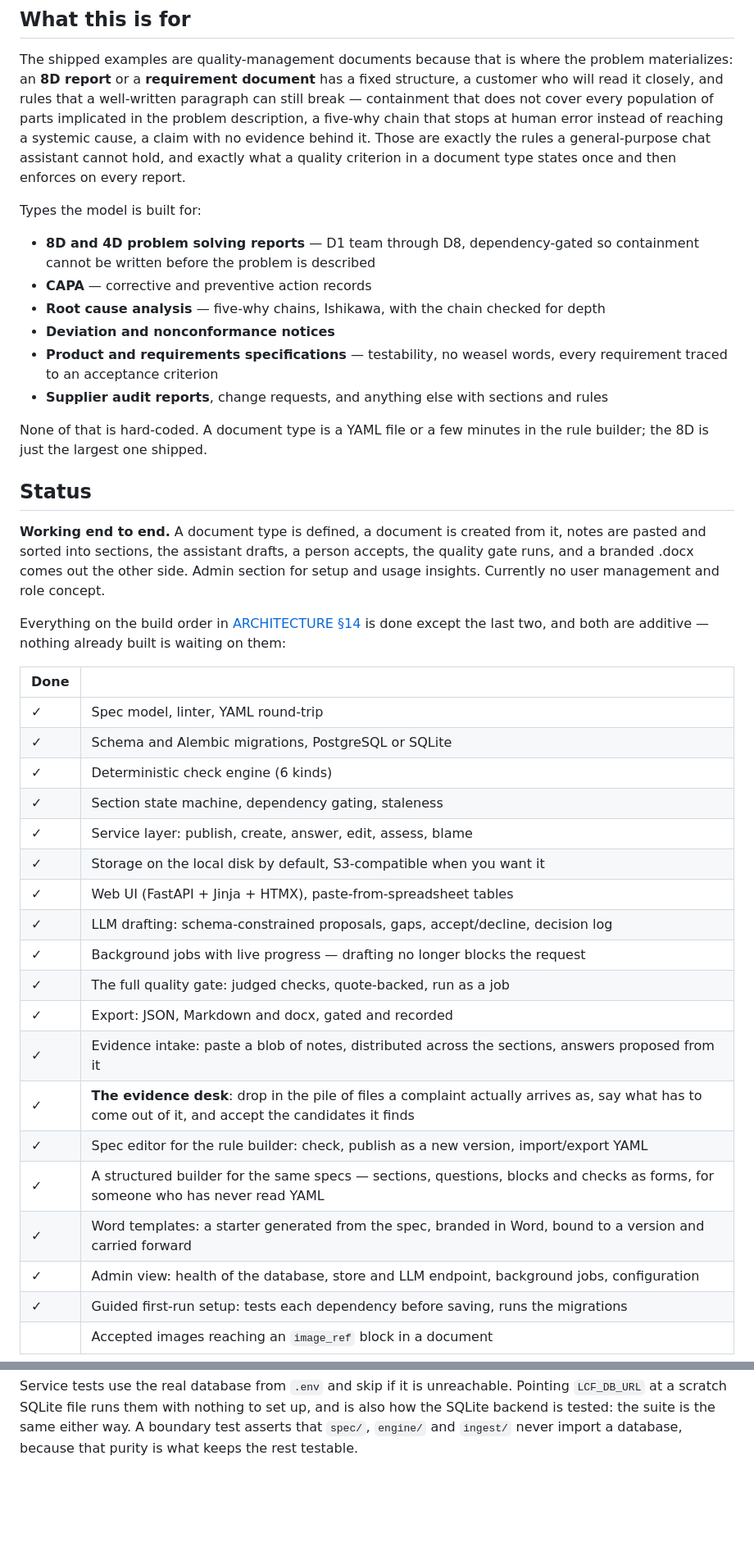
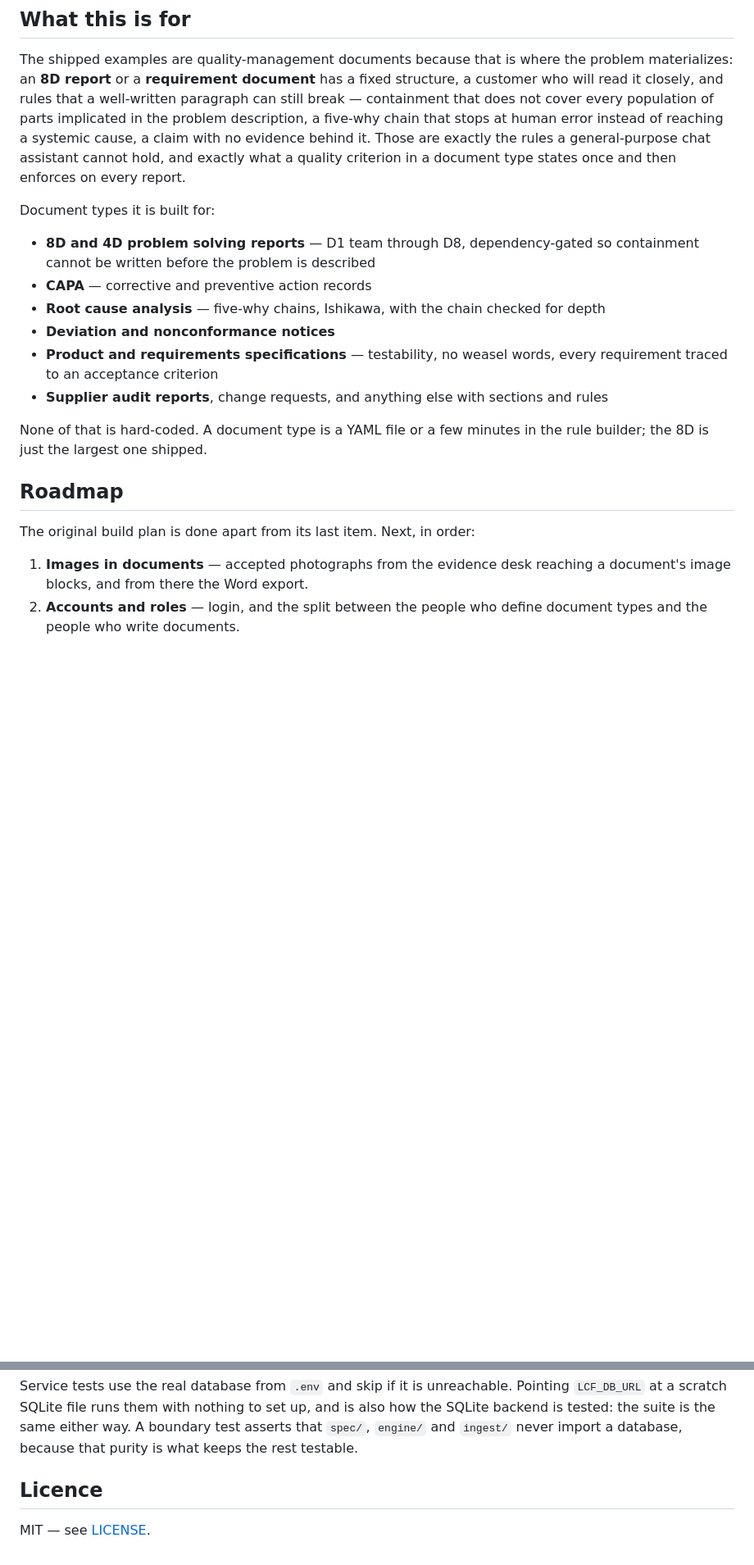
Before and after one commit to rlei-odes/lcf, a Markdown page: README.md, 2 parts joined by grey strips. Shown at 82% size. GitHub-like rendering; blank space fills up the shorter version.

```diff
--- a/README.md
+++ b/README.md
@@ -54,7 +111,7 @@ error instead of reaching a systemic cause, a claim with no evidence behind it.
 the rules a general-purpose chat assistant cannot hold, and exactly what a quality criterion in a
 document type states once and then enforces on every report.
 
-Types the model is built for:
+Document types it is built for:
 
 - **8D and 4D problem solving reports** — D1 team through D8, dependency-gated so containment
   cannot be written before the problem is described
@@ -68,34 +125,12 @@ Types the model is built for:
 None of that is hard-coded. A document type is a YAML file or a few minutes in the rule builder;
 the 8D is just the largest one shipped.
 
-## Status
+## Roadmap
 
-**Working end to end.** A document type is defined, a document is created from it, notes are pasted
-and sorted into sections, the assistant drafts, a person accepts, the quality gate runs, and a
-branded .docx comes out the other side. Admin section for setup and usage insights. Currently no user management and role concept.
+The original build plan is done apart from its last item. Next, in order:
 
-Everything on the build order in [ARCHITECTURE §14](docs/ARCHITECTURE.md) is done except the last
-two, and both are additive — nothing already built is waiting on them:
+1. **Images in documents** — accepted photographs from the evidence desk reaching a document's
+   image blocks, and from there the Word export.
+2. **Accounts and roles** — login, and the split between the people who define document types
+   and the people who write documents.
 
-| Done | |
-|---|---|
-| ✓ | Spec model, linter, YAML round-trip |
-| ✓ | Schema and Alembic migrations, PostgreSQL or SQLite |
-| ✓ | Deterministic check engine (6 kinds) |
-| ✓ | Section state machine, dependency gating, staleness |
-| ✓ | Service layer: publish, create, answer, edit, assess, blame |
-| ✓ | Storage on the local disk by default, S3-compatible when you want it |
-| ✓ | Web UI (FastAPI + Jinja + HTMX), paste-from-spreadsheet tables |
-| ✓ | LLM drafting: schema-constrained proposals, gaps, accept/decline, decision log |
-| ✓ | Background jobs with live progress — drafting no longer blocks the request |
-| ✓ | The full quality gate: judged checks, quote-backed, run as a job |
-| ✓ | Export: JSON, Markdown and docx, gated and recorded |
-| ✓ | Evidence intake: paste a blob of notes, distributed across the sections, answers proposed from it |
-| ✓ | **The evidence desk**: drop in the pile of files a complaint actually arrives as, say what has to come out of it, and accept the candidates it finds |
-| ✓ | Spec editor for the rule builder: check, publish as a new version, import/export YAML |
-| ✓ | A structured builder for the same specs — sections, questions, blocks and checks as forms, for someone who has never read YAML |
-| ✓ | Word templates: a starter generated from the spec, branded in Word, bound to a version and carried forward |
-| ✓ | Admin view: health of the database, store and LLM endpoint, background jobs, configuration |
-| ✓ | Guided first-run setup: tests each dependency before saving, runs the migrations |
-| | Accepted images reaching an `image_ref` block in a document |
-
@@ -324,3 +364,7 @@ Service tests use the real database from `.env` and skip if it is unreachable. P
 at a scratch SQLite file runs them with nothing to set up, and is also how the SQLite backend is
 tested: the suite is the same either way. A boundary test asserts that `spec/`, `engine/` and
 `ingest/` never import a database, because that purity is what keeps the rest testable.
+
+## Licence
+
+MIT — see [LICENSE](LICENSE).
```
Also changed, not shown: other parts of README.md (+122 -60 lines).
